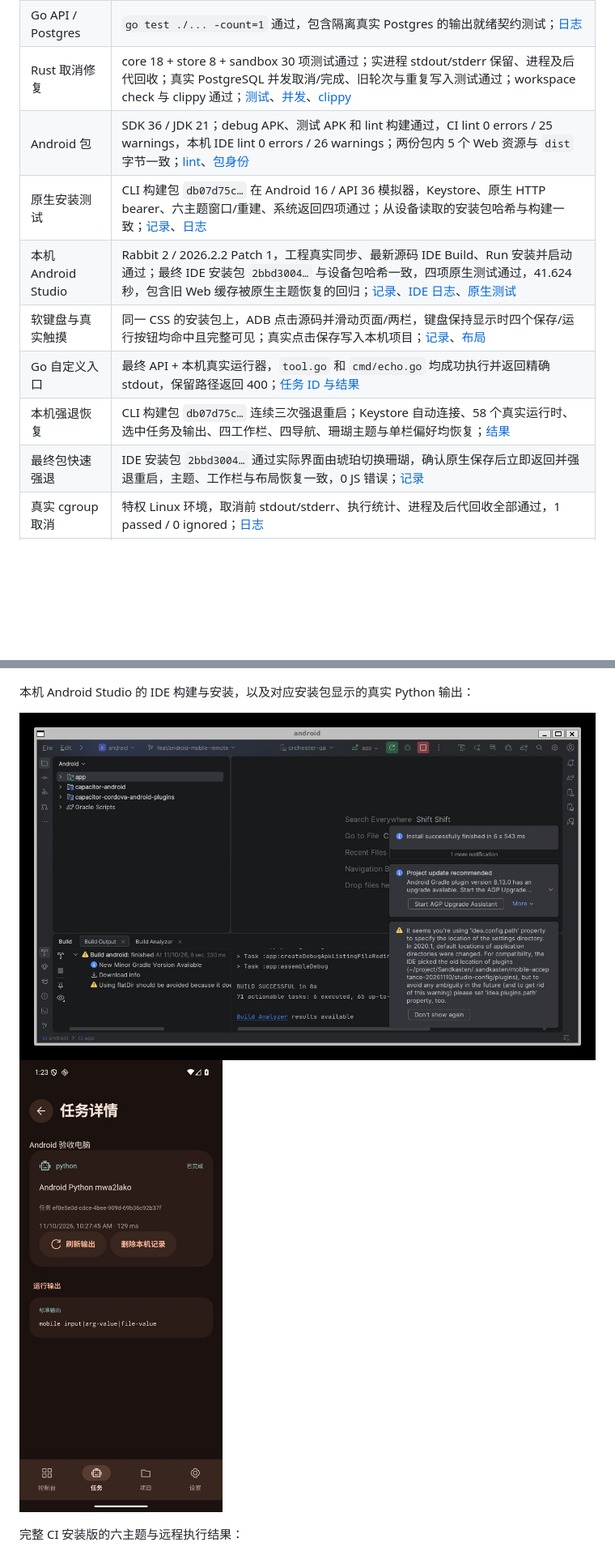
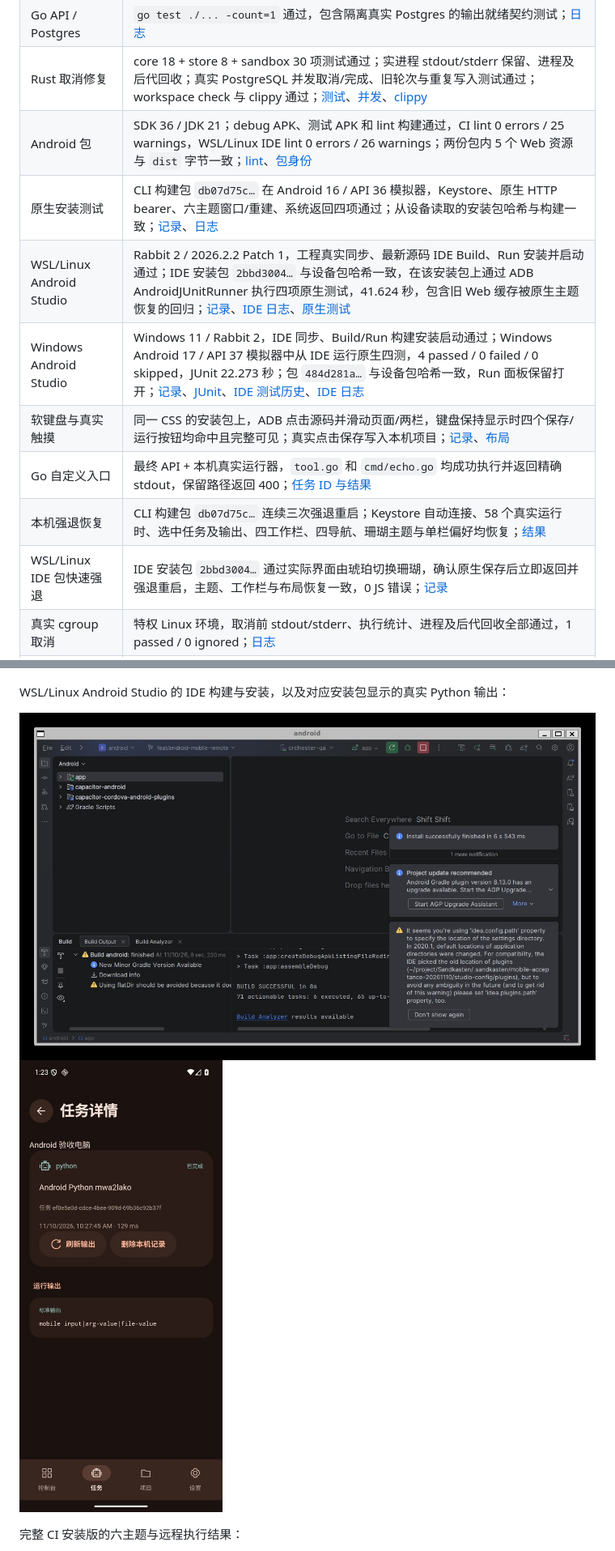
Before and after one commit to dieWehmut/Sandkasten, a Markdown page: docs/mobile/acceptance.md, 2 parts joined by grey strips. Shown at 81% size. Rendered like a GitHub page; blank space fills up the shorter version.

```diff
--- a/docs/mobile/acceptance.md
+++ b/docs/mobile/acceptance.md
@@ -13,13 +13,14 @@
 | 桌面预览与参考样式 | 1280×900，33 项页面/截图检查通过；Orchester 与当前 164 条共有 CSS 规则及六主题定义一致；[桌面结果](proofs/browser-desktop.json)、[参考比较](proofs/reference-style.json) |
 | Go API / Postgres | `go test ./... -count=1` 通过，包含隔离真实 Postgres 的输出就绪契约测试；[日志](proofs/go-tests.log) |
 | Rust 取消修复 | core 18 + store 8 + sandbox 30 项测试通过；实进程 stdout/stderr 保留、进程及后代回收；真实 PostgreSQL 并发取消/完成、旧轮次与重复写入测试通过；workspace check 与 clippy 通过；[测试](proofs/runner-tests.log)、[并发](proofs/runner-postgres-races.log)、[clippy](proofs/runner-clippy.log) |
-| Android 包 | SDK 36 / JDK 21；debug APK、测试 APK 和 lint 构建通过，CI lint 0 errors / 25 warnings，本机 IDE lint 0 errors / 26 warnings；两份包内 5 个 Web 资源与 `dist` 字节一致；[lint](proofs/android-lint.json)、[包身份](proofs/ci-apk.json) |
+| Android 包 | SDK 36 / JDK 21；debug APK、测试 APK 和 lint 构建通过，CI lint 0 errors / 25 warnings，WSL/Linux IDE lint 0 errors / 26 warnings；两份包内 5 个 Web 资源与 `dist` 字节一致；[lint](proofs/android-lint.json)、[包身份](proofs/ci-apk.json) |
 | 原生安装测试 | CLI 构建包 `db07d75c…` 在 Android 16 / API 36 模拟器，Keystore、原生 HTTP bearer、六主题窗口/重建、系统返回四项通过；从设备读取的安装包哈希与构建一致；[记录](proofs/local-native-tests.json)、[日志](proofs/native-tests.log) |
-| 本机 Android Studio | Rabbit 2 / 2026.2.2 Patch 1，工程真实同步、最新源码 IDE Build、Run 安装并启动通过；最终 IDE 安装包 `2bbd3004…` 与设备包哈希一致，四项原生测试通过，41.624 秒，包含旧 Web 缓存被原生主题恢复的回归；[记录](proofs/studio-acceptance.json)、[IDE 日志](proofs/studio-ide.log)、[原生测试](proofs/studio-native-tests.log) |
+| WSL/Linux Android Studio | Rabbit 2 / 2026.2.2 Patch 1，工程真实同步、最新源码 IDE Build、Run 安装并启动通过；IDE 安装包 `2bbd3004…` 与设备包哈希一致，在该安装包上通过 ADB AndroidJUnitRunner 执行四项原生测试，41.624 秒，包含旧 Web 缓存被原生主题恢复的回归；[记录](proofs/studio-acceptance.json)、[IDE 日志](proofs/studio-ide.log)、[原生测试](proofs/studio-native-tests.log) |
+| Windows Android Studio | Windows 11 / Rabbit 2，IDE 同步、Build/Run 构建安装启动通过；Windows Android 17 / API 37 模拟器中从 IDE 运行原生四测，4 passed / 0 failed / 0 skipped，JUnit 22.273 秒；包 `484d281a…` 与设备包哈希一致，Run 面板保留打开；[记录](proofs/windows-studio-acceptance.json)、[JUnit](proofs/windows-native-tests.xml)、[IDE 测试历史](proofs/windows-studio-test-history.xml)、[IDE 日志](proofs/windows-studio-ide.log) |
 | 软键盘与真实触摸 | 同一 CSS 的安装包上，ADB 点击源码并滑动页面/两栏，键盘保持显示时四个保存/运行按钮均命中且完整可见；真实点击保存写入本机项目；[记录](proofs/keyboard-acceptance.json)、[布局](proofs/keyboard-layout.json) |
 | Go 自定义入口 | 最终 API + 本机真实运行器，`tool.go` 和 `cmd/echo.go` 均成功执行并返回精确 stdout，保留路径返回 400；[任务 ID 与结果](proofs/local-custom-go.json) |
 | 本机强退恢复 | CLI 构建包 `db07d75c…` 连续三次强退重启；Keystore 自动连接、58 个真实运行时、选中任务及输出、四工作栏、四导航、珊瑚主题与单栏偏好均恢复；[结果](proofs/local-restarts.json) |
-| 最终包快速强退 | IDE 安装包 `2bbd3004…` 通过实际界面由琥珀切换珊瑚，确认原生保存后立即返回并强退重启，主题、工作栏与布局恢复一致，0 JS 错误；[记录](proofs/studio-theme-restart.json) |
+| WSL/Linux IDE 包快速强退 | IDE 安装包 `2bbd3004…` 通过实际界面由琥珀切换珊瑚，确认原生保存后立即返回并强退重启，主题、工作栏与布局恢复一致，0 JS 错误；[记录](proofs/studio-theme-restart.json) |
 | 真实 cgroup 取消 | 特权 Linux 环境，取消前 stdout/stderr、执行统计、进程及后代回收全部通过，1 passed / 0 ignored；[日志](proofs/privileged-cancellation.log) |
 | 真实安装版 E2E | 最终 CI 全部通过：Python stdin/参数/文件、Go 自定义入口编译错误、停止并保留最终输出、Keystore/主题/单栏/工作栏/输出强退恢复；4 项综合检查、37 张原生截图、0 JS 错误与水平溢出；[安装版结果](proofs/native-e2e.json)、[真实 API 任务](proofs/native-api-jobs.json)、[CI 原生四测](proofs/ci-native-tests.log) |
 
@@ -40,5 +41,5 @@
 
 ![键盘与双栏操作](proofs/native-keyboard.jpg)
 
-本机 Android Studio 的 IDE 构建与安装，以及对应安装包显示的真实 Python 输出：
+WSL/Linux Android Studio 的 IDE 构建与安装，以及对应安装包显示的真实 Python 输出：
 
```
Also changed, not shown: other parts of docs/mobile/acceptance.md (+23 -2 lines), apps/mobile/README.md (+10 -2 lines), docs/mobile/proofs/windows-app.png (added), docs/mobile/proofs/windows-studio-run.png (added), docs/mobile/proofs/windows-studio-tests.png (added), 5 other files.
